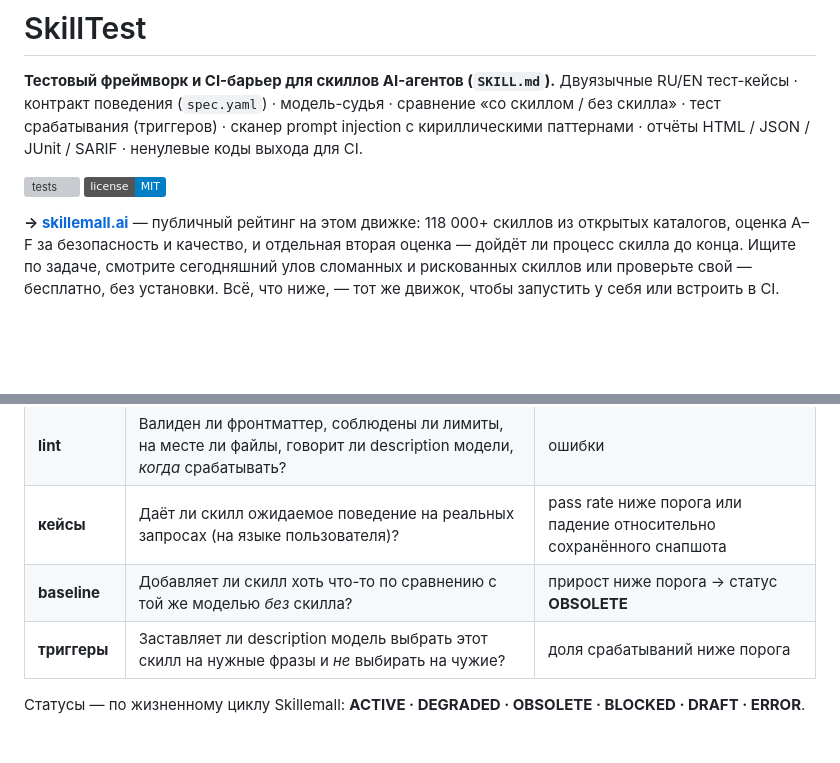
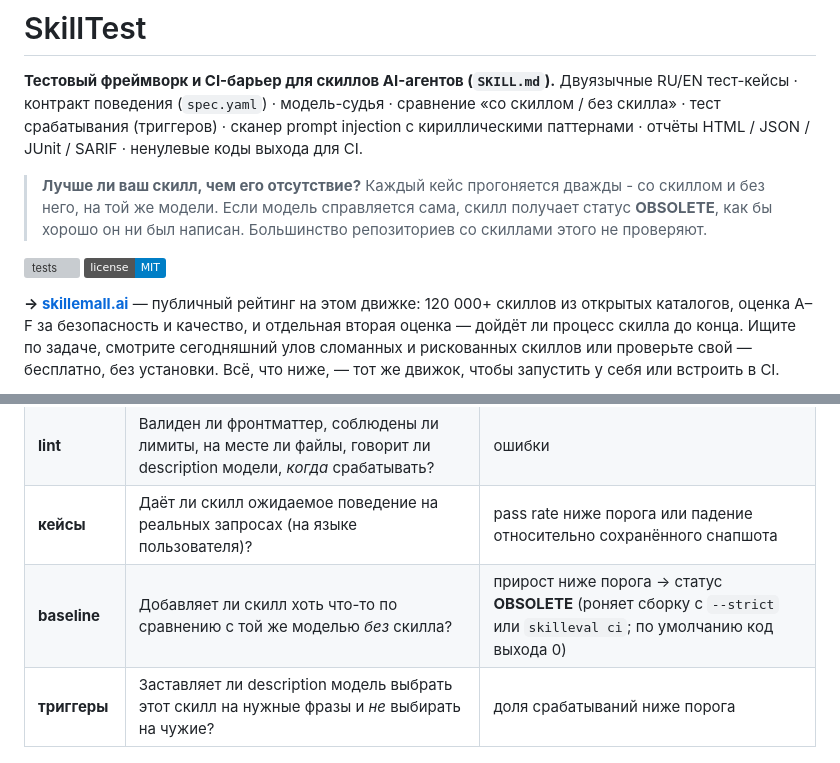
Before and after one commit to archplg/skilltest, a Markdown page: README.ru.md, 2 parts joined by grey strips. Rendered like a GitHub page; badges without logos; blank space fills up the shorter version; grey boxes are pictures that could not be loaded.

Commit message:
README: lead with the no-skill baseline check, clarify --strict

```diff
--- a/README.ru.md
+++ b/README.ru.md
@@ -3,9 +3,13 @@
 **Тестовый фреймворк и CI-барьер для скиллов AI-агентов (`SKILL.md`).**
 Двуязычные RU/EN тест-кейсы · контракт поведения (`spec.yaml`) · модель-судья · сравнение «со скиллом / без скилла» · тест срабатывания (триггеров) · сканер prompt injection с кириллическими паттернами · отчёты HTML / JSON / JUnit / SARIF · ненулевые коды выхода для CI.
 
+> **Лучше ли ваш скилл, чем его отсутствие?** Каждый кейс прогоняется дважды - со скиллом и без него, на той же модели.
+> Если модель справляется сама, скилл получает статус **OBSOLETE**, как бы хорошо он ни был написан.
+> Большинство репозиториев со скиллами этого не проверяют.
+
 [![tests](https://github.com/archplg/skilltest/actions/workflows/ci.yml/badge.svg)](https://github.com/archplg/skilltest/actions/workflows/ci.yml) [![license: MIT](https://img.shields.io/badge/license-MIT-blue.svg)](LICENSE)
 
-**→ [skillemall.ai](https://skillemall.ai)** — публичный рейтинг на этом движке: 118 000+ скиллов из открытых
+**→ [skillemall.ai](https://skillemall.ai)** — публичный рейтинг на этом движке: 120 000+ скиллов из открытых
 каталогов, оценка A–F за безопасность и качество, и отдельная вторая оценка — дойдёт ли процесс скилла до конца.
 Ищите по задаче, смотрите сегодняшний улов сломанных и рискованных скиллов или проверьте свой — бесплатно, без
 установки. Всё, что ниже, — тот же движок, чтобы запустить у себя или встроить в CI.
@@ -39,7 +43,7 @@ SkillTest превращает скилл в то, что можно поста
 | **guard** | Есть ли в папке скилла инъекции, эксфильтрация, опасные команды, секреты? (паттерны RU + EN, проверки невидимого Unicode) | любая *critical* находка (настраивается) |
 | **lint** | Валиден ли фронтматтер, соблюдены ли лимиты, на месте ли файлы, говорит ли description модели, *когда* срабатывать? | ошибки |
 | **кейсы** | Даёт ли скилл ожидаемое поведение на реальных запросах (на языке пользователя)? | pass rate ниже порога или падение относительно сохранённого снапшота |
-| **baseline** | Добавляет ли скилл хоть что-то по сравнению с той же моделью *без* скилла? | прирост ниже порога → статус **OBSOLETE** |
+| **baseline** | Добавляет ли скилл хоть что-то по сравнению с той же моделью *без* скилла? | прирост ниже порога → статус **OBSOLETE** (роняет сборку с `--strict` или `skilleval ci`; по умолчанию код выхода 0) |
 | **триггеры** | Заставляет ли description модель выбрать этот скилл на нужные фразы и *не* выбирать на чужие? | доля срабатываний ниже порога |
 
 Статусы — по жизненному циклу Skillemall: **ACTIVE · DEGRADED · OBSOLETE · BLOCKED · DRAFT · ERROR**.
```
Also changed, not shown: README.md (+6 -2 lines).
